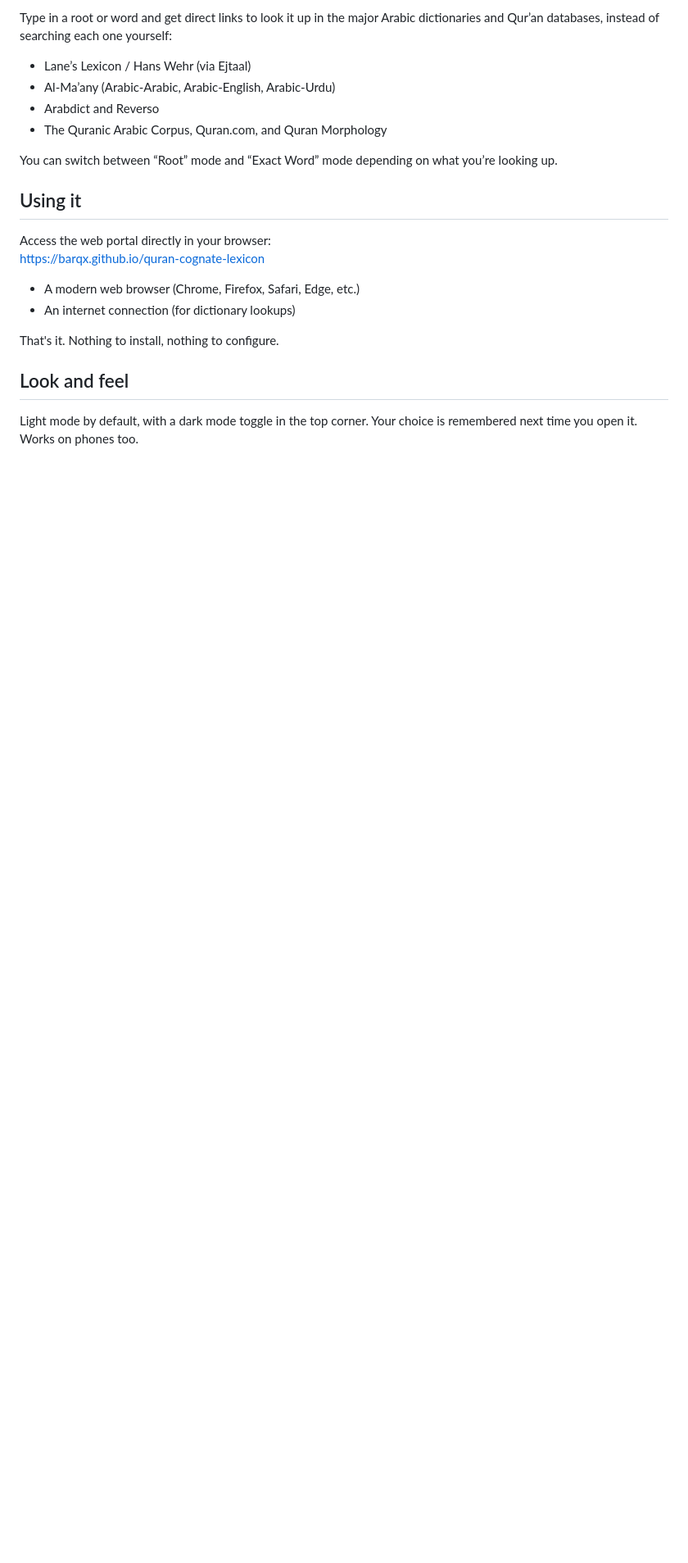
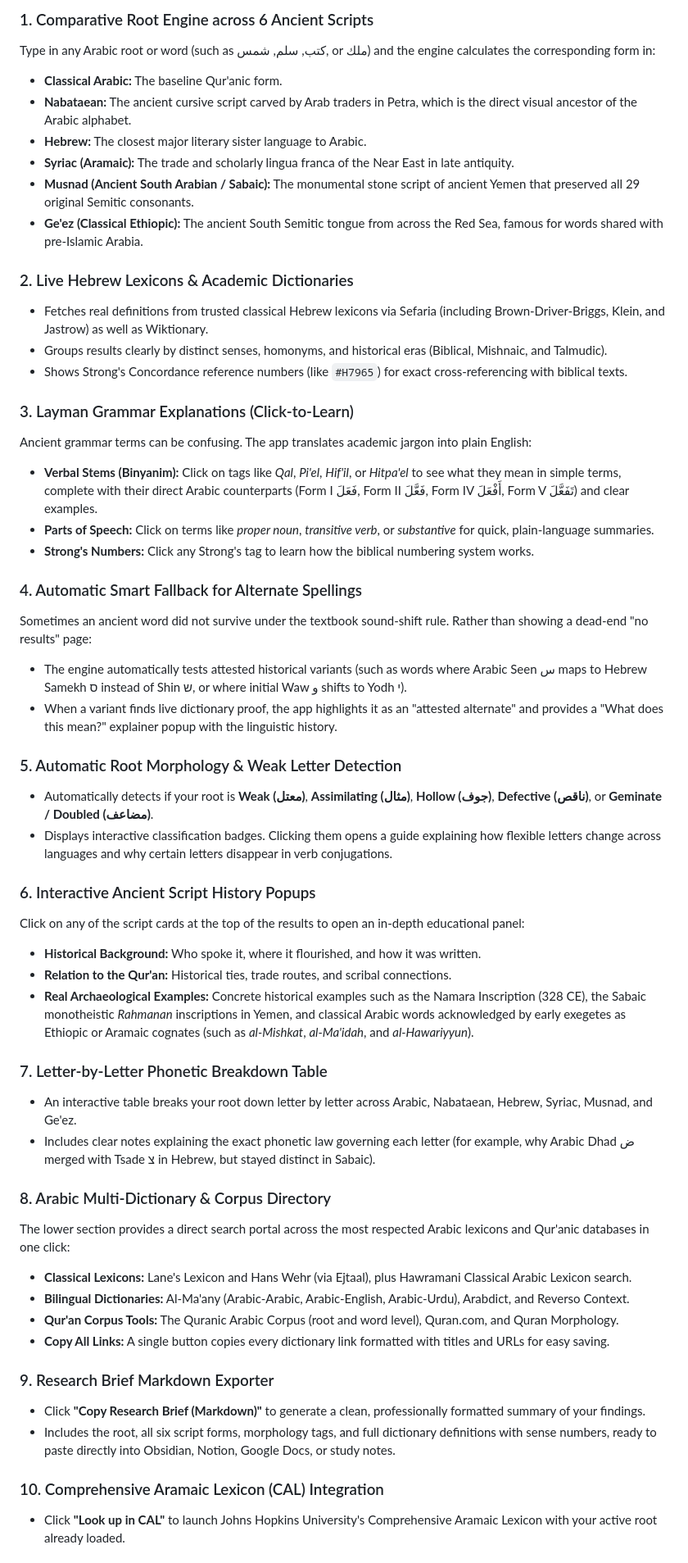
Before and after one commit to BARQx/quran-cognate-lexicon, a Markdown page: README.md, the part around the change printed below. Shown: that part at 82% size. Drawn GitHub-style; blank space fills up the shorter version.

```diff
--- a/README.md
+++ b/README.md
@@ -25,22 +22,54 @@ Type in an Arabic root (e.g. `موت`, `كتب`, `سلام`, `ملك`) and the
 
-Type in a root or word and get direct links to look it up in the major Arabic dictionaries and Qur’an databases, instead of searching each one yourself:
-- Lane’s Lexicon / Hans Wehr (via Ejtaal)
-- Al-Ma’any (Arabic-Arabic, Arabic-English, Arabic-Urdu)
-- Arabdict and Reverso
-- The Quranic Arabic Corpus, Quran.com, and Quran Morphology
+### 1. Comparative Root Engine across 6 Ancient Scripts
+Type in any Arabic root or word (such as كتب, سلم, شمس, or ملك) and the engine calculates the corresponding form in:
+- **Classical Arabic:** The baseline Qur'anic form.
+- **Nabataean:** The ancient cursive script carved by Arab traders in Petra, which is the direct visual ancestor of the Arabic alphabet.
+- **Hebrew:** The closest major literary sister language to Arabic.
+- **Syriac (Aramaic):** The trade and scholarly lingua franca of the Near East in late antiquity.
+- **Musnad (Ancient South Arabian / Sabaic):** The monumental stone script of ancient Yemen that preserved all 29 original Semitic consonants.
+- **Ge'ez (Classical Ethiopic):** The ancient South Semitic tongue from across the Red Sea, famous for words shared with pre-Islamic Arabia.
 
-You can switch between “Root” mode and “Exact Word” mode depending on what you’re looking up.
+### 2. Live Hebrew Lexicons & Academic Dictionaries
+- Fetches real definitions from trusted classical Hebrew lexicons via Sefaria (including Brown-Driver-Briggs, Klein, and Jastrow) as well as Wiktionary.
+- Groups results clearly by distinct senses, homonyms, and historical eras (Biblical, Mishnaic, and Talmudic).
+- Shows Strong's Concordance reference numbers (like `#H7965`) for exact cross-referencing with biblical texts.
 
-## Using it
+### 3. Layman Grammar Explanations (Click-to-Learn)
+Ancient grammar terms can be confusing. The app translates academic jargon into plain English:
+- **Verbal Stems (Binyanim):** Click on tags like *Qal*, *Pi'el*, *Hif'il*, or *Hitpa'el* to see what they mean in simple terms, complete with their direct Arabic counterparts (Form I فَعَلَ, Form II فَعَّلَ, Form IV أَفْعَلَ, Form V تَفَعَّلَ) and clear examples.
+- **Parts of Speech:** Click on terms like *proper noun*, *transitive verb*, or *substantive* for quick, plain-language summaries.
+- **Strong's Numbers:** Click any Strong's tag to learn how the biblical numbering system works.
 
-Access the web portal directly in your browser:
-<a href="https://barqx.github.io/quran-cognate-lexicon" target="_blank">https://barqx.github.io/quran-cognate-lexicon</a>
+### 4. Automatic Smart Fallback for Alternate Spellings
+Sometimes an ancient word did not survive under the textbook sound-shift rule. Rather than showing a dead-end "no results" page:
+- The engine automatically tests attested historical variants (such as words where Arabic Seen س maps to Hebrew Samekh ס instead of Shin ש, or where initial Waw و shifts to Yodh י).
+- When a variant finds live dictionary proof, the app highlights it as an "attested alternate" and provides a "What does this mean?" explainer popup with the linguistic history.
 
-- A modern web browser (Chrome, Firefox, Safari, Edge, etc.)
-- An internet connection (for dictionary lookups)
+### 5. Automatic Root Morphology & Weak Letter Detection
+- Automatically detects if your root is **Weak (معتل)**, **Assimilating (مثال)**, **Hollow (جوف)**, **Defective (ناقص)**, or **Geminate / Doubled (مضاعف)**.
+- Displays interactive classification badges. Clicking them opens a guide explaining how flexible letters change across languages and why certain letters disappear in verb conjugations.
 
-That's it. Nothing to install, nothing to configure.
+### 6. Interactive Ancient Script History Popups
+Click on any of the script cards at the top of the results to open an in-depth educational panel:
+- **Historical Background:** Who spoke it, where it flourished, and how it was written.
+- **Relation to the Qur'an:** Historical ties, trade routes, and scribal connections.
+- **Real Archaeological Examples:** Concrete historical examples such as the Namara Inscription (328 CE), the Sabaic monotheistic *Rahmanan* inscriptions in Yemen, and classical Arabic words acknowledged by early exegetes as Ethiopic or Aramaic cognates (such as *al-Mishkat*, *al-Ma'idah*, and *al-Hawariyyun*).
 
-## Look and feel
+### 7. Letter-by-Letter Phonetic Breakdown Table
+- An interactive table breaks your root down letter by letter across Arabic, Nabataean, Hebrew, Syriac, Musnad, and Ge'ez.
+- Includes clear notes explaining the exact phonetic law governing each letter (for example, why Arabic Dhad ض merged with Tsade צ in Hebrew, but stayed distinct in Sabaic).
 
-Light mode by default, with a dark mode toggle in the top corner. Your choice is remembered next time you open it. Works on phones too.
+### 8. Arabic Multi-Dictionary & Corpus Directory
+The lower section provides a direct search portal across the most respected Arabic lexicons and Qur'anic databases in one click:
+- **Classical Lexicons:** Lane's Lexicon and Hans Wehr (via Ejtaal), plus Hawramani Classical Arabic Lexicon search.
+- **Bilingual Dictionaries:** Al-Ma'any (Arabic-Arabic, Arabic-English, Arabic-Urdu), Arabdict, and Reverso Context.
+- **Qur'an Corpus Tools:** The Quranic Arabic Corpus (root and word level), Quran.com, and Quran Morphology.
+- **Copy All Links:** A single button copies every dictionary link formatted with titles and URLs for easy saving.
+
+### 9. Research Brief Markdown Exporter
+- Click **"Copy Research Brief (Markdown)"** to generate a clean, professionally formatted summary of your findings.
+- Includes the root, all six script forms, morphology tags, and full dictionary definitions with sense numbers, ready to paste directly into Obsidian, Notion, Google Docs, or study notes.
+
+### 10. Comprehensive Aramaic Lexicon (CAL) Integration
+- Click **"Look up in CAL"** to launch Johns Hopkins University's Comprehensive Aramaic Lexicon with your active root already loaded.
+
```
Also changed, not shown: other parts of README.md (+48 -14 lines), _attachments/sc1.png, _attachments/sc2.png, 12 other files.
